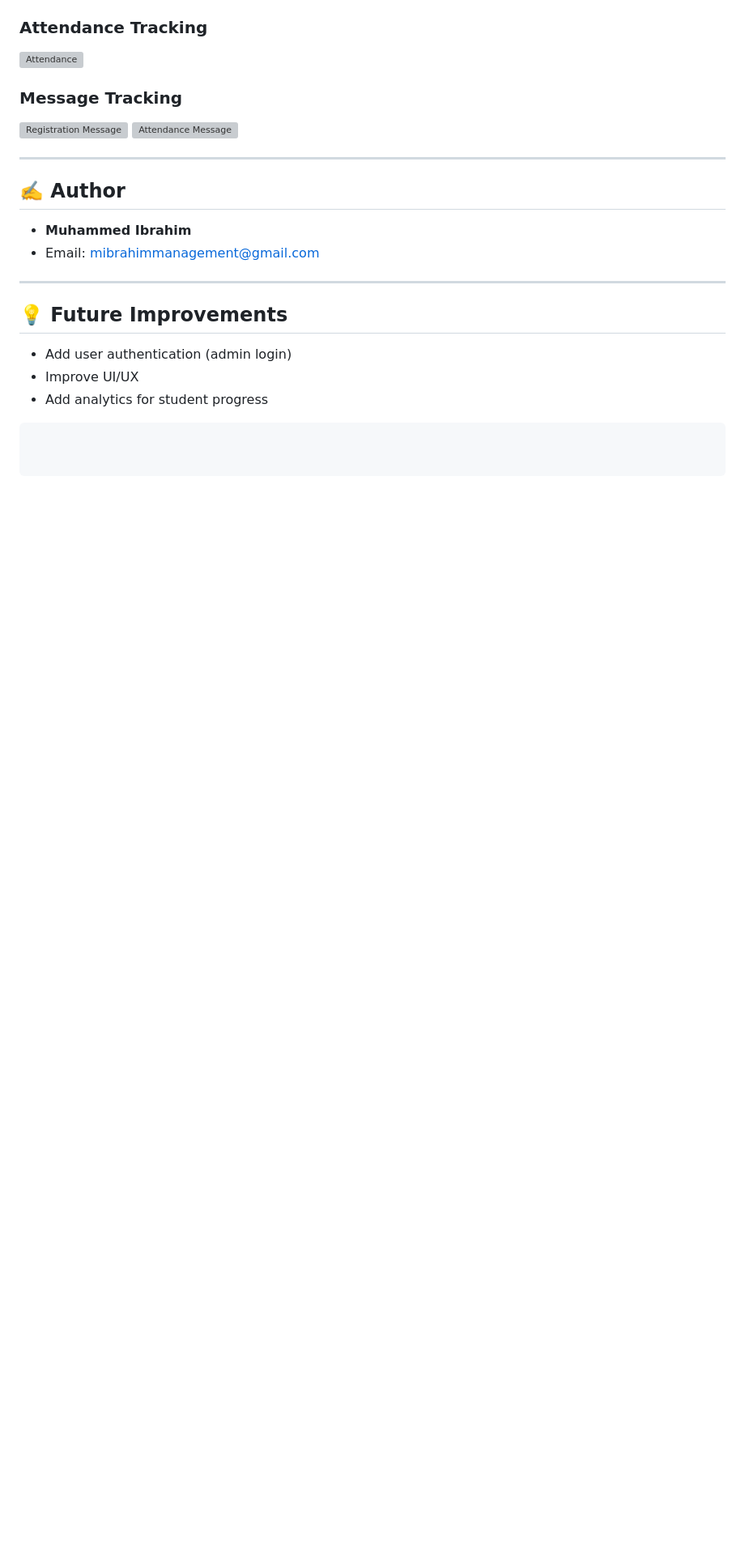
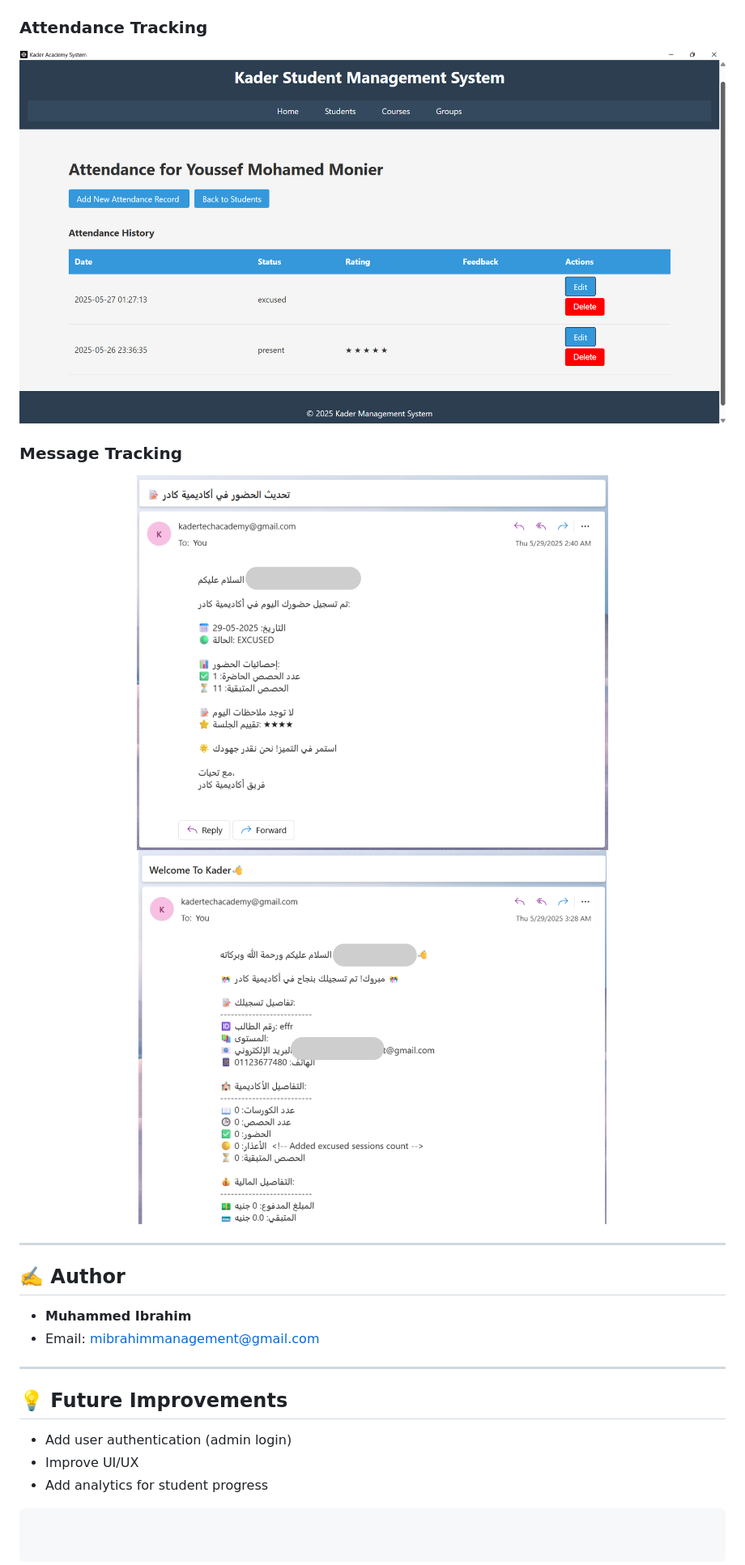
Before and after one commit to muhmdibrahim/Kader-Local-System, a Markdown page: README.md, the part around the change printed below. Shown: that part at 81% size. GitHub-like rendering; blank space fills up the shorter version; grey boxes are pictures that could not be loaded.

```diff
--- a/README.md
+++ b/README.md
@@ -116,10 +116,10 @@ kader-local-system/
 
 ### Attendance Tracking
-![Attendance](Screenshots/attendance.png)
+![Attendance](Screenshots%201/attendance.png)
 
 ### Message Tracking
-![Registration Message](Screenshots/registration%20message.png)
-![Attendance Message](Screenshots/attendance%20message.png)
+![Registration Message](Screenshots%201/registration%20message.png)
+![Attendance Message](Screenshots%201/attendance%20message.png)
 
 ---
 
```
Also changed, not shown: other parts of README.md (+5 -5 lines).
